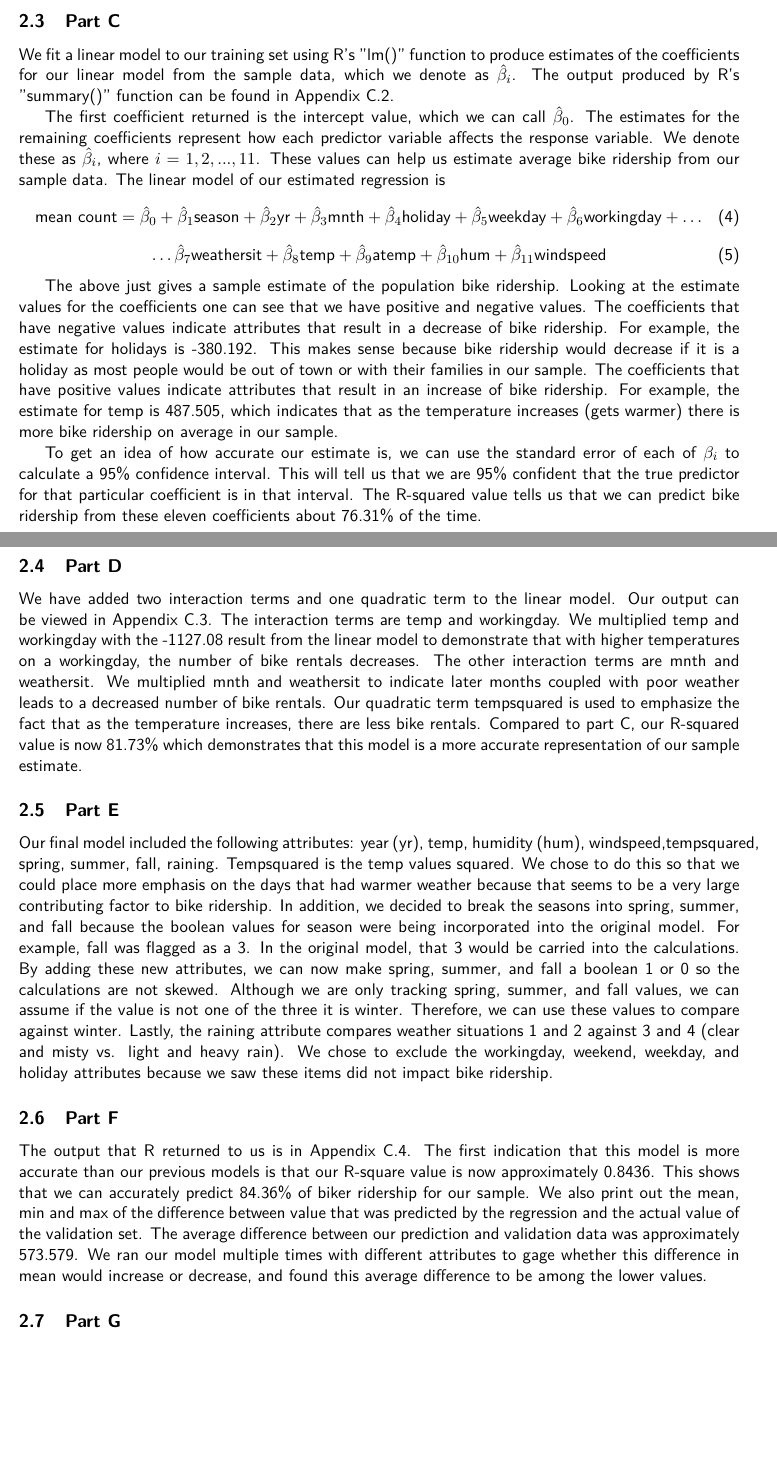
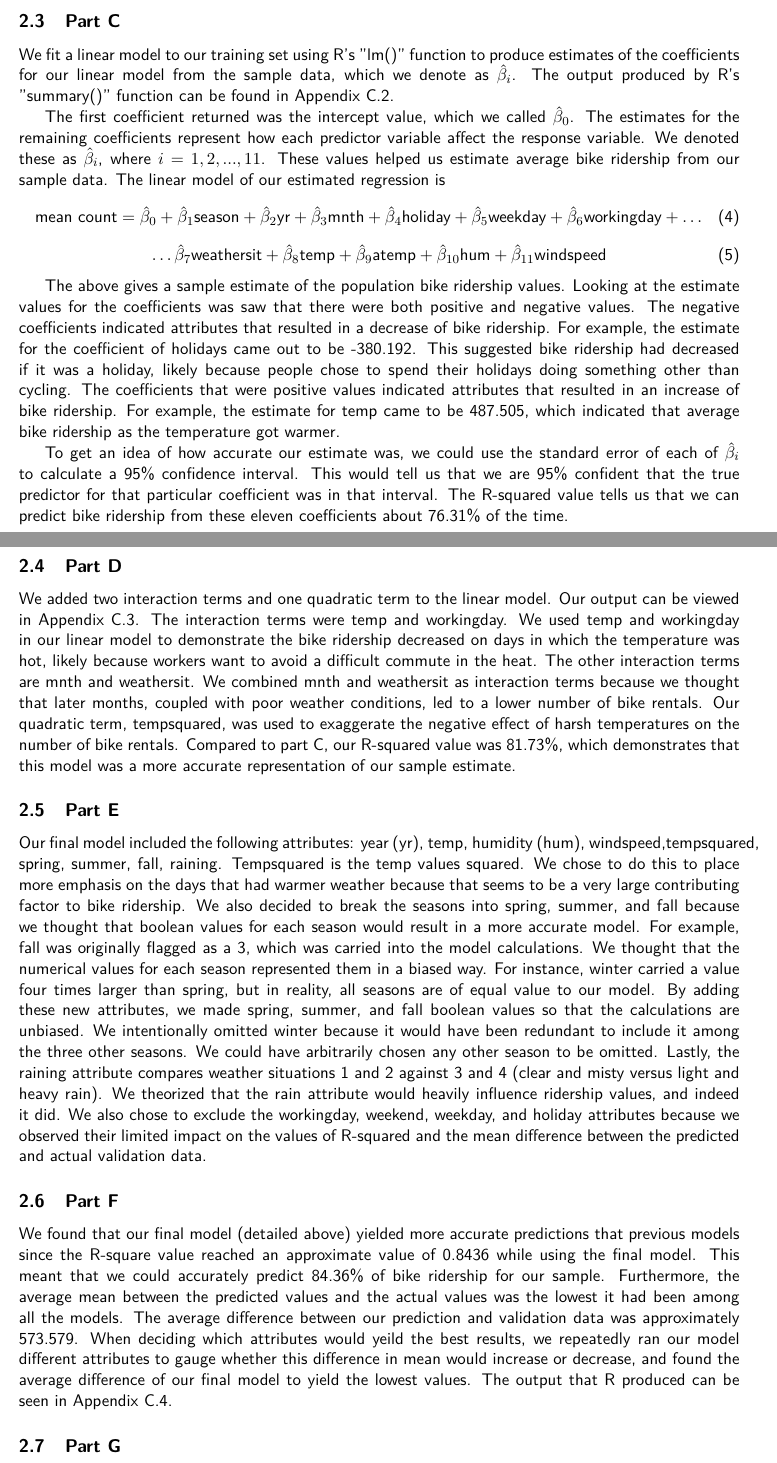
Before and after one commit to nlayton777/ECS132-ProbAndStats-FinalProject, a LaTeX document (Project.tex): two parts of pages 5 and 6 of 20, joined at a grey line, cut so that both start at the same text, the shorter picture padded with empty space. Compiled offline with pdfLaTeX.

Commit message:
revise some of write-up and formatting

```diff
--- a/Project.tex
+++ b/Project.tex
@@ -105,14 +105,16 @@ These two confidence intervals show that there could be a relationship between t
 \subsection{Part A}
 \label{subsec:2a}
 In this part we realized that the casual, registered and dtedate attributes could not be included in our set of predictor variables. This is because casual and registered were both types of ridership, which meant that they were subsets of the data for the response variable cnt, which is the number of rentals of bikes for that particular day. The attribute dteday wasn't even a numerical data type, and therefore could not be included. All other attributes were included in our linear model. The output of the "summary()" function for this model can be seen in Appendix~\ref{subsec:problem2aoutput}, and the code for this part can be seen in Appendix~\ref{sec:problem2code}.
+
 \subsection{Part B}
 \label{subsec:2b}
 For this part, we formed a model from the training data, and used R's "predict()" function to form a vector of predictions from our validation data. We then calculated the difference between the actual values of the validation set and the predicted values. We then calculated the mean, the minimum value, and the maximum value of the set of differences to get an idea for how close our model was to predicting the actual value of the validation data. Please see Appendix~\ref{sec:problem2code} for the code from Part B. Part C and D will explore the output of this code in detail.
+
 \subsection{Part C}
 \label{subsec:2c}
 We fit a linear model to our training set using R's "lm()" function to produce estimates of the coefficients for our linear model from the sample data, which we denote as $\hat{\beta}_{i}$. The output produced by R's "summary()" function can be found in Appendix~\ref{subsec:problem2coutput}.
 
-The first coefficient returned is the intercept value, which we can call $\hat{\beta}_{0}$. The estimates for the remaining coefficients represent how each predictor variable affects the response variable. We denote these as $\hat{\beta}_{i}$, where $i=1,2,...,11$. These values can help us estimate average bike ridership from our sample data. The linear model of our estimated regression is
+The first coefficient returned was the intercept value, which we called $\hat{\beta}_{0}$. The estimates for the remaining coefficients represent how each predictor variable affect the response variable. We denoted these as $\hat{\beta}_{i}$, where $i=1,2,...,11$. These values helped us estimate average bike ridership from our sample data. The linear model of our estimated regression is
 \begin{equation}
 \text{mean count} = \hat{\beta}_0 + \hat{\beta}_1 \text{season} + \hat{\beta}_2 \text{yr} + \hat{\beta}_3\text{mnth} + \hat{\beta}_4\text{holiday} + \hat{\beta}_5\text{weekday} + \hat{\beta}_6\text{workingday} +  \dots
 \end{equation}
@@ -120,23 +122,25 @@ The first coefficient returned is the intercept value, which we can call $\hat{\
 \dots \hat{\beta}_7 \text{weathersit} + \hat{\beta}_8 \text{temp} + \hat{\beta}_9 \text{atemp} + \hat{\beta}_{10} \text{hum} + \hat{\beta}_{11} \text{windspeed}
 \end{equation}
 
-The above just gives a sample estimate of the population bike ridership. Looking at the estimate values for the coefficients one can see that we have positive and negative values. The coefficients that have negative values indicate attributes that result in a decrease of bike ridership. For example, the estimate for holidays is -380.192. This makes sense because bike ridership would decrease if it is a holiday as most people would be out of town or with their families in our sample. The coefficients that have positive values indicate attributes that result in an increase of bike ridership. For example, the estimate for temp is 487.505, which indicates that as the temperature increases (gets warmer) there is more bike ridership on average in our sample.
+The above gives a sample estimate of the population bike ridership values. Looking at the estimate values for the coefficients was saw that there were both positive and negative values. The negative coefficients indicated attributes that resulted in a decrease of bike ridership. For example, the estimate for the coefficient of holidays came out to be -380.192. This suggested bike ridership had decreased if it was a holiday, likely because people chose to spend their holidays doing something other than cycling. The coefficients that were positive values indicated attributes that resulted in an increase of bike ridership. For example, the estimate for temp came to be 487.505, which indicated that average bike ridership as the temperature got warmer.
 
-To get an idea of how accurate our estimate is, we can use the standard error of each of $\beta_i$ to calculate a 95\% confidence interval. This will tell us that we are 95\% confident that the true predictor for that particular coefficient is in that interval. The R-squared value tells us that we can predict bike ridership from these eleven coefficients about 76.31\% of the time.
+To get an idea of how accurate our estimate was, we could use the standard error of each of $\hat{\beta}_i$ to calculate a 95\% confidence interval. This would tell us that we are 95\% confident that the true predictor for that particular coefficient was in that interval. The R-squared value tells us that we can predict bike ridership from these eleven coefficients about 76.31\% of the time.
 
 \subsection{Part D}
 \label{subsec:2d}
-We have added two interaction terms and one quadratic term to the linear model. Our output can be viewed in Appendix~\ref{subsec:problem2doutput}. The interaction terms are temp and workingday. We multiplied temp and workingday with the -1127.08 result from the linear model to demonstrate that with higher temperatures on a workingday, the number of bike rentals decreases. The other interaction terms are  mnth and weathersit. We multiplied mnth and weathersit to indicate later months coupled with poor weather leads to a decreased number of bike rentals. Our quadratic term tempsquared is used to emphasize the fact that as the temperature increases, there are less bike rentals.
-Compared to part C, our R-squared value is now 81.73\% which demonstrates that this model is a more accurate representation of our sample estimate.
+We added two interaction terms and one quadratic term to the linear model. Our output can be viewed in Appendix~\ref{subsec:problem2doutput}. The interaction terms were temp and workingday. We used temp and workingday in our linear model to demonstrate the bike ridership decreased on days in which the temperature was hot, likely because workers want to avoid a difficult commute in the heat. The other interaction terms are  mnth and weathersit. We combined mnth and weathersit as interaction terms because we thought that later months, coupled with poor weather conditions, led to a lower number of bike rentals. Our quadratic term, tempsquared, was used to exaggerate the negative effect of harsh temperatures on the number of bike rentals. Compared to part C, our R-squared value was 81.73\%, which demonstrates that this model was a more accurate representation of our sample estimate.
+
 \subsection{Part E}
 \label{subsec:2e}
-Our final model included the following attributes: year (yr), temp, humidity (hum), windspeed,tempsquared, spring, summer, fall, raining. Tempsquared is the temp values squared. We chose to do this so that we could place more emphasis on the days that had warmer weather because that seems to be a very large contributing factor to bike ridership. In addition, we decided to break the seasons into spring, summer, and fall because the boolean values for season were being incorporated into the original model. For example, fall was flagged as a 3. In  the original model, that 3 would be carried into the calculations. By adding these new attributes, we can now make spring, summer, and fall a boolean 1 or 0 so the calculations are not skewed. Although we are only tracking spring, summer, and fall values, we can assume if the value is not one of the three it is winter. Therefore, we can use these values to compare against winter. Lastly, the raining attribute compares weather situations 1 and 2 against 3 and 4 (clear and misty vs. light and heavy rain). We chose to exclude the workingday, weekend, weekday, and holiday attributes because we saw these items did not impact bike ridership.
+Our final model included the following attributes: year (yr), temp, humidity (hum), windspeed,tempsquared, spring, summer, fall, raining. Tempsquared is the temp values squared. We chose to do this to place more emphasis on the days that had warmer weather because that seems to be a very large contributing factor to bike ridership. We also decided to break the seasons into spring, summer, and fall because we thought that boolean values for each season would result in a more accurate model. For example, fall was originally flagged as a 3, which was carried into the model calculations. We thought that the numerical values for each season represented them in a biased way. For instance, winter carried a value four times larger than spring, but in reality, all seasons are of equal value to our model. By adding these new attributes, we made spring, summer, and fall boolean values so that the calculations are unbiased. We intentionally omitted winter because it would have been redundant to include it among the three other seasons. We could have arbitrarily chosen any other season to be omitted. Lastly, the raining attribute compares weather situations 1 and 2 against 3 and 4 (clear and misty versus light and heavy rain). We theorized that the rain attribute would heavily influence ridership values, and indeed it did. We also chose to exclude the workingday, weekend, weekday, and holiday attributes because we observed their limited impact on the values of R-squared and the mean difference between the predicted and actual validation data.
 
 \subsection{Part F}
 \label{subsec:2f}
-The output that R returned to us is in Appendix~\ref{subsec:problem2efoutput}. The first indication that this model is more accurate than our previous models is that our R-square value is now approximately 0.8436. This shows that we can accurately predict 84.36\% of biker ridership for our sample. We also print out the mean, min and max of the difference between value that was predicted by the regression and the actual value of the validation set. The average difference between our prediction and validation data was approximately 573.579. We ran our model multiple times with different attributes to gage whether this difference in mean would increase or decrease, and found this average difference to be among the lower values.
+ We found that our final model (detailed above) yielded more accurate predictions that previous models since the R-square value reached an approximate value of 0.8436 while using the final model. This meant that we could accurately predict 84.36\% of bike ridership for our sample. Furthermore, the average mean between the predicted values and the actual values was the lowest it had been among all the models. The average difference between our prediction and validation data was approximately 573.579. When deciding which attributes would yeild the best results, we repeatedly ran our model different attributes to gauge whether this difference in mean would increase or decrease, and found the average difference of our final model to yield the lowest values. The output that R produced can be seen in Appendix~\ref{subsec:problem2efoutput}.
+
 \subsection{Part G}
 \label{subsec:2g}
+
 \subsection{Part H}
 \label{subsec:2h}
 \pagebreak
```
Also changed, not shown: Project.tex (1 more changed lines).
